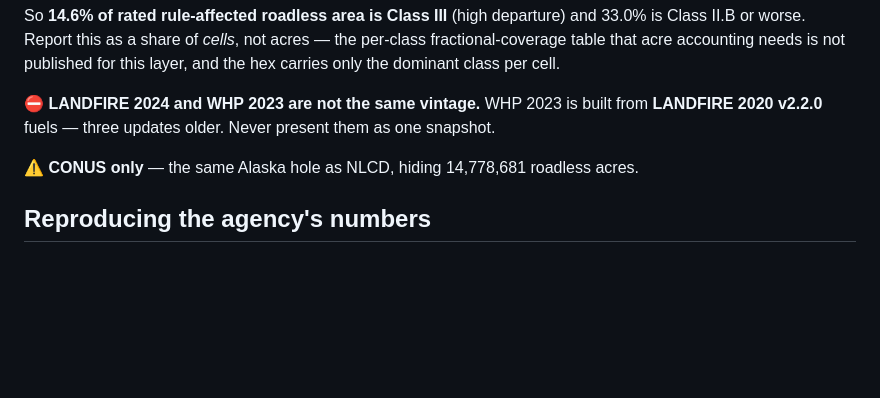
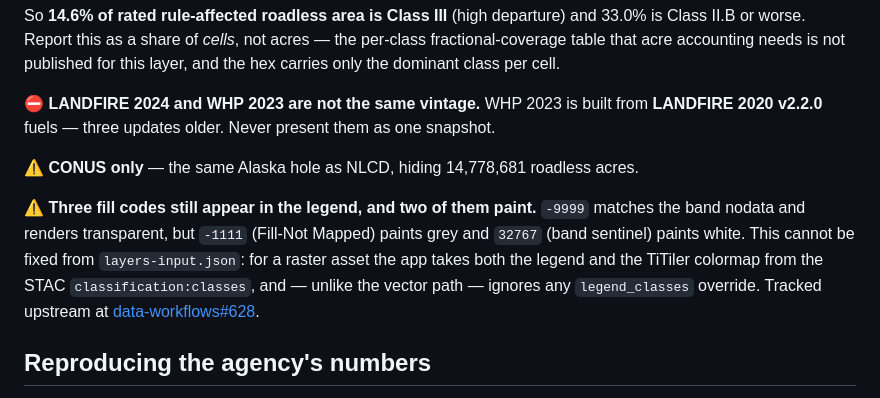
Before and after one commit to cassiebuhler/roadless-rule, a Markdown page: DATA-SOURCES.md, the part around the change. Rendered like a GitHub page; blank space fills up the shorter version.

```diff
--- a/DATA-SOURCES.md
+++ b/DATA-SOURCES.md
@@ -371,6 +371,13 @@ v2.2.0** fuels — three updates older. Never present them as one snapshot.
 
 ⚠️ **CONUS only** — the same Alaska hole as NLCD, hiding 14,778,681 roadless acres.
 
+⚠️ **Three fill codes still appear in the legend, and two of them paint.** `-9999` matches the band
+nodata and renders transparent, but `-1111` (Fill-Not Mapped) paints grey and `32767` (band sentinel)
+paints white. This cannot be fixed from `layers-input.json`: for a raster asset the app takes both the
+legend and the TiTiler colormap from the STAC `classification:classes`, and — unlike the vector path —
+ignores any `legend_classes` override. Tracked upstream at
+[data-workflows#628](https://github.com/boettiger-lab/data-workflows/issues/628).
+
 ## Reproducing the agency's numbers
 
 The rulemaking under audit: **91 FR 53827** (published 2026-08-20), RIN **0596-AD66**, docket
```
Also changed, not shown: AGENTS.md (+13 -0 lines).
